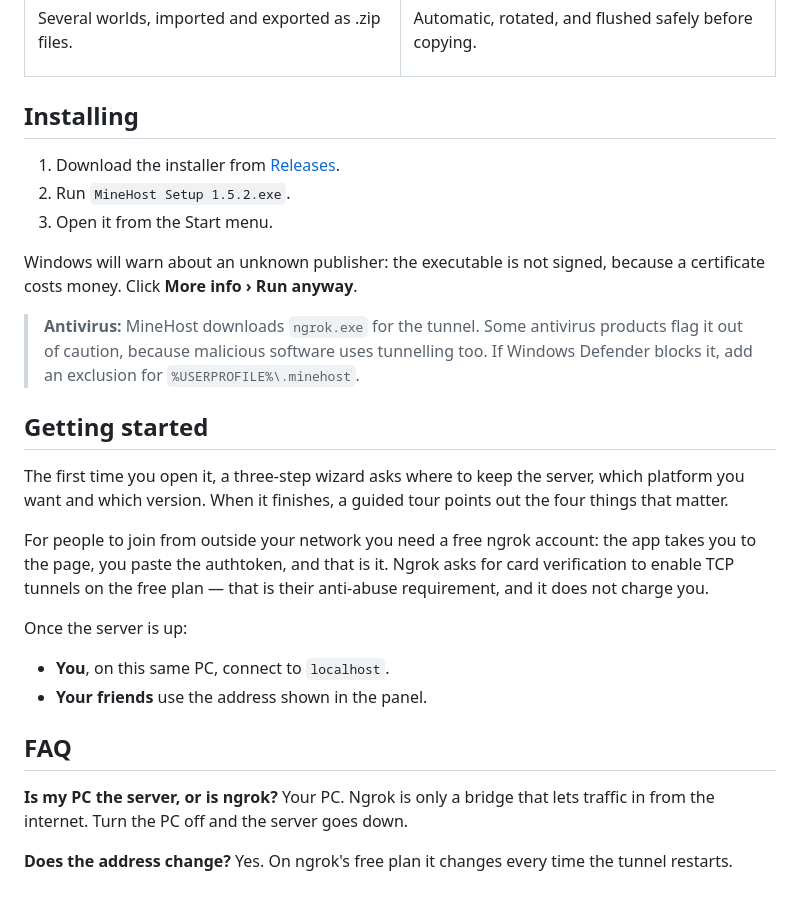
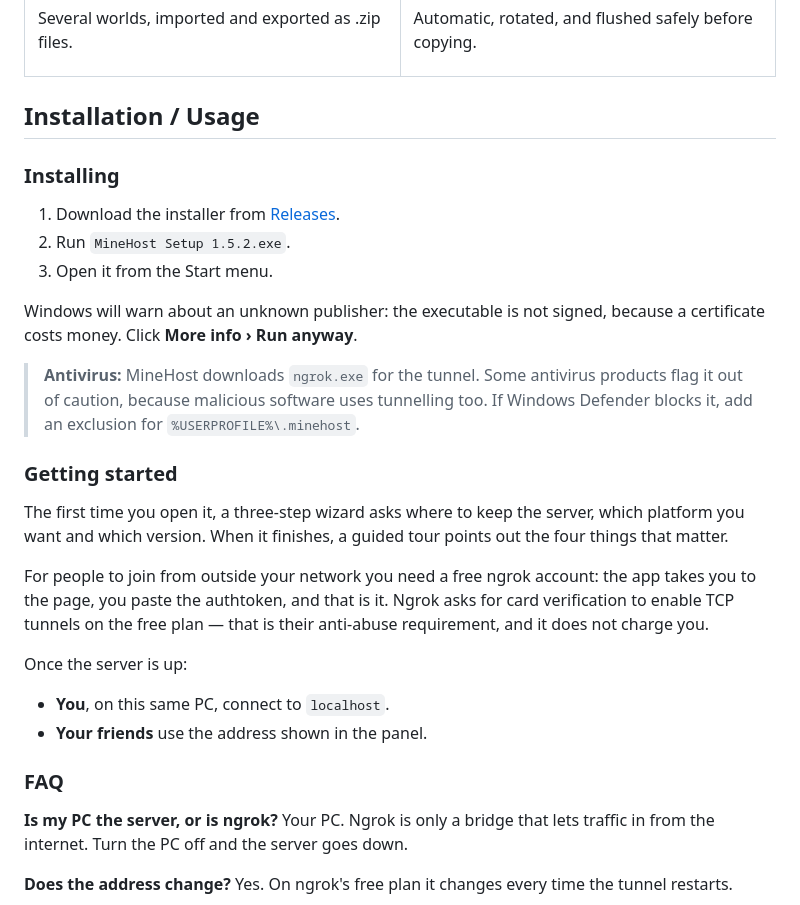
Before and after one commit to daniel-madrid-07/MineHost, a Markdown page: README.md, the part around one of its changes. Rendered like a GitHub page.

```diff
--- a/README.md
+++ b/README.md
@@ -109,7 +95,9 @@ Automatic, rotated, and flushed safely before copying.
 </tr>
 </table>
 
-## Installing
+## Installation / Usage
+
+### Installing
 
 1. Download the installer from [Releases](../../releases).
 2. Run `MineHost Setup 1.5.2.exe`.
@@ -119,7 +107,7 @@ Windows will warn about an unknown publisher: the executable is not signed, beca
 
 > **Antivirus:** MineHost downloads `ngrok.exe` for the tunnel. Some antivirus products flag it out of caution, because malicious software uses tunnelling too. If Windows Defender blocks it, add an exclusion for `%USERPROFILE%\.minehost`.
 
-## Getting started
+### Getting started
 
 The first time you open it, a three-step wizard asks where to keep the server, which platform you want and which version. When it finishes, a guided tour points out the four things that matter.
 
@@ -129,7 +117,7 @@ Once the server is up:
 - **You**, on this same PC, connect to `localhost`.
 - **Your friends** use the address shown in the panel.
 
-## FAQ
+### FAQ
 
 **Is my PC the server, or is ngrok?**
 Your PC. Ngrok is only a bridge that lets traffic in from the internet. Turn the PC off and the server goes down.
```
Also changed, not shown: other parts of README.md (+28 -34 lines).
